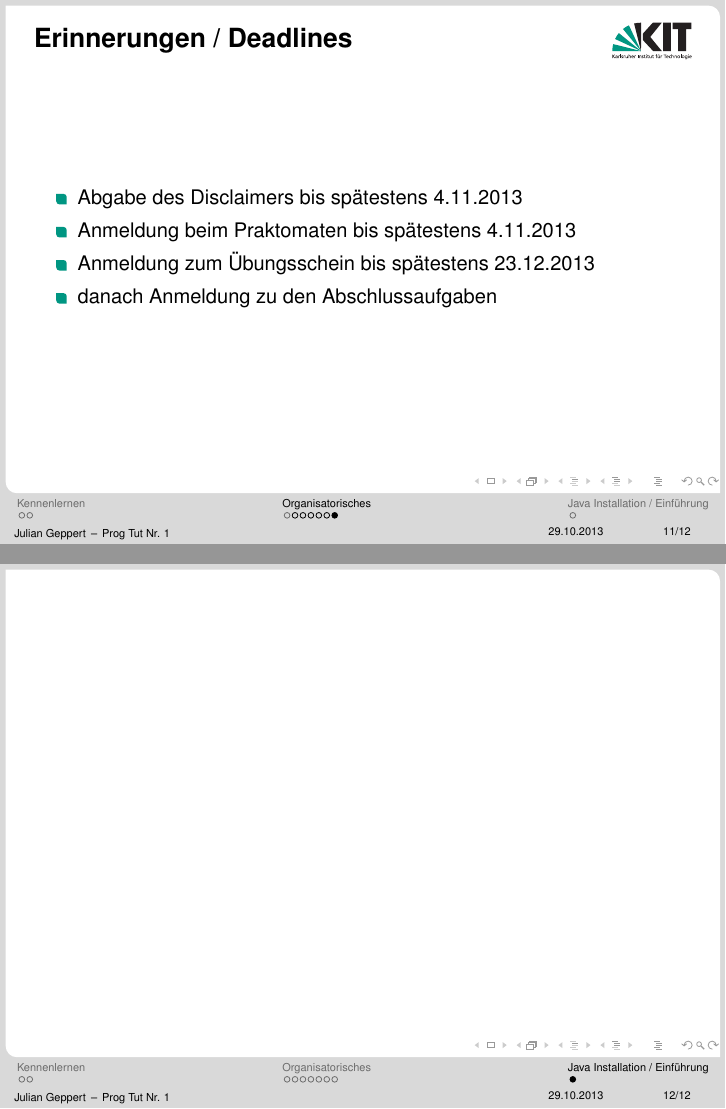
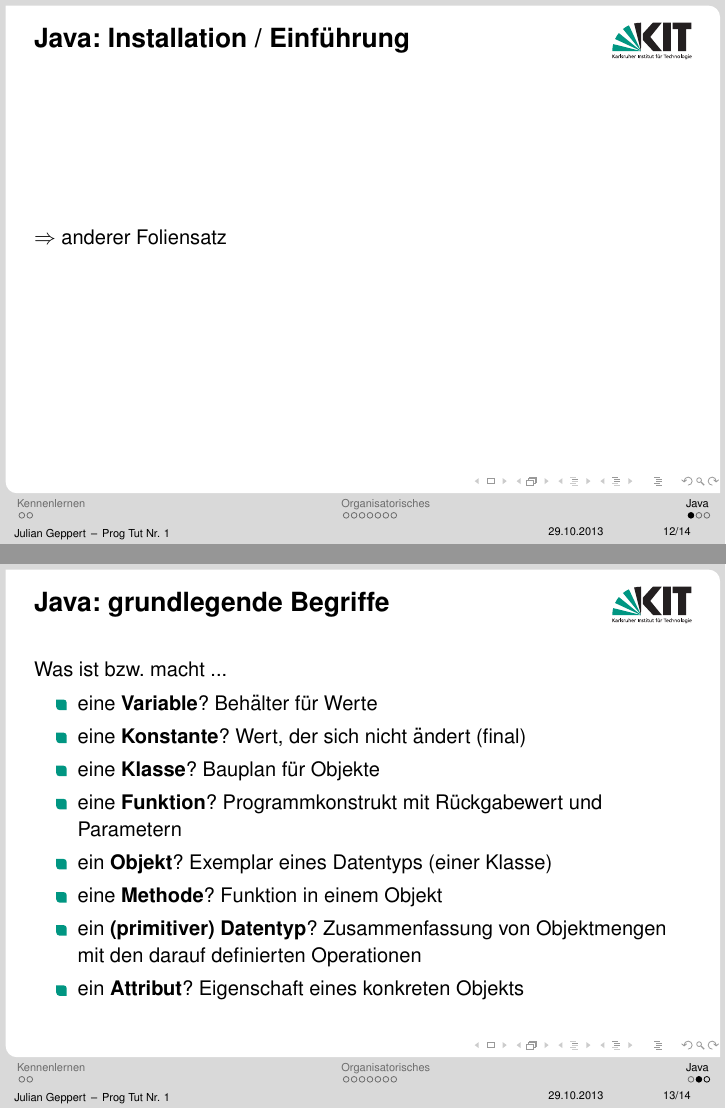
Before and after one commit to fmike/progtut, LaTeX slides (Tut 1/tut1.tex): pages 13 and 14 of 14 before the commit and pages 14 and 23 of 24 after it, joined at a grey line. Compiled offline with pdfLaTeX.

Commit message:
added java befehlsquiz, minor changes

```diff
--- a/Tut 1/tut1.tex
+++ b/Tut 1/tut1.tex
@@ -223,5 +223,23 @@ string=[b]",%
 	\end{itemize}
 \end{frame}
 
-\section{Java Installation / Einführung}
-\begin{frame}
+\section{Java}
+\subsection{Java: Installation / Einführung}
+\begin{frame}{Java: Installation / Einführung}
+	$\Rightarrow$ anderer Foliensatz
+\end{frame}
+
+\subsection{Java: grundlegende Begriffe}
+\begin{frame}{Java: grundlegende Begriffe}
+	Was ist bzw. macht ...
+	\begin{itemize}
+		\item eine \textbf{Variable}? \pause \visible<2->{Behälter für Werte}
+		\item eine \textbf{Konstante}? \pause \visible<3->{Wert, der sich nicht ändert (final)}
+		\item eine \textbf{Klasse}? \pause \visible<4->{Bauplan für Objekte}
+		\item eine \textbf{Funktion}? \pause \visible<5->{Programmkonstrukt mit Rückgabewert und Parametern}
+		\item ein \textbf{Objekt}? \pause \visible<6->{Exemplar eines Datentyps (einer Klasse)}
+		\item eine \textbf{Methode}? \pause \visible<7->{Funktion in einem Objekt}
+		\item ein \textbf{(primitiver) Datentyp}? \pause \visible<8->{Zusammenfassung von Objektmengen mit den darauf definierten Operationen}
+		\item ein \textbf{Attribut}? \pause \visible<9->{Eigenschaft eines konkreten Objekts}
+	\end{itemize}
+\end{frame}
```
Also changed, not shown: Tut 1/tut1.pdf, Tut 1/tut1.tex (6 more changed lines).
